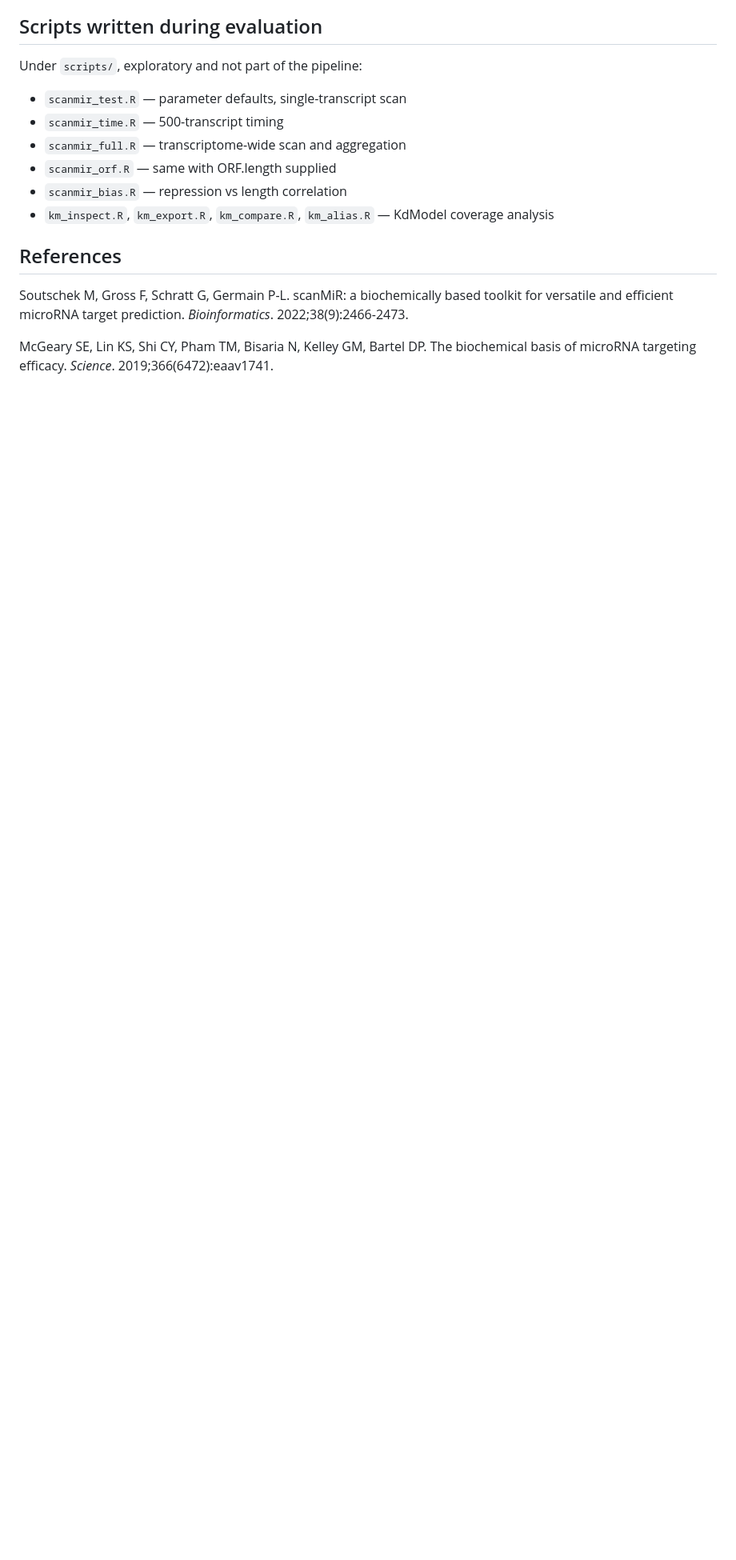
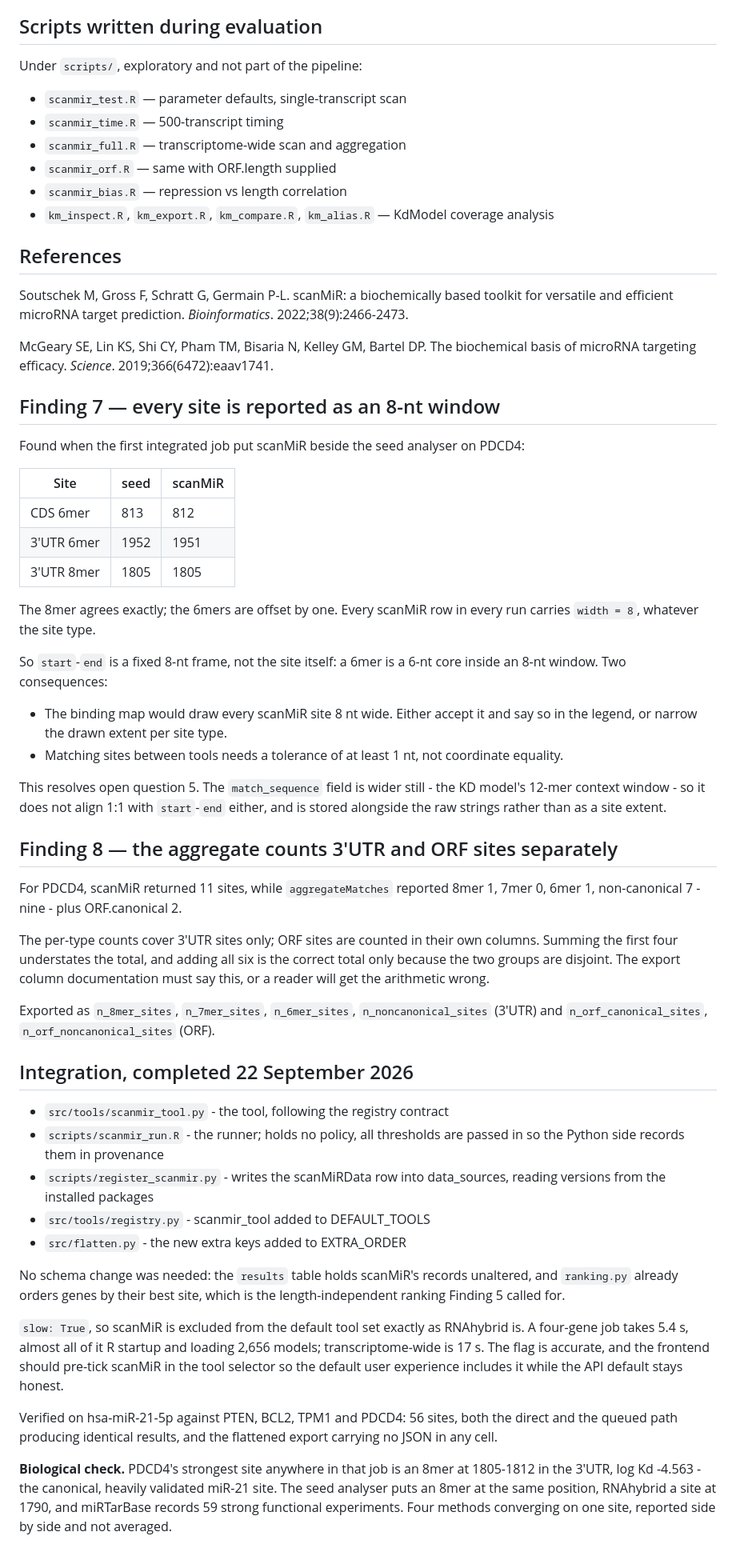
Before and after one commit to epigen-bioinfolab/miRPanel, a Markdown page: manifests/scanmir_design.md, the part around the change. Shown at 80% size. Drawn GitHub-style; blank space fills up the shorter version.

Commit message:
Manifest: scanMiR site-window and site-count findings, integration record
Findings 7 and 8 from integration testing:
- every scanMiR site is reported as an 8-nt window, so a 6mer's coordinates
  sit one nucleotide before the seed analyser's
- aggregateMatches counts 3'UTR and ORF sites in separate columns

Plus the integration record and the PDCD4 cross-tool convergence.

```diff
--- a/manifests/scanmir_design.md
+++ b/manifests/scanmir_design.md
@@ -345,3 +345,73 @@ toolkit for versatile and efficient microRNA target prediction.
 McGeary SE, Lin KS, Shi CY, Pham TM, Bisaria N, Kelley GM, Bartel DP. The
 biochemical basis of microRNA targeting efficacy. *Science*.
 2019;366(6472):eaav1741.
+
+## Finding 7 — every site is reported as an 8-nt window
+
+Found when the first integrated job put scanMiR beside the seed analyser on
+PDCD4:
+
+| Site | seed | scanMiR |
+|---|---|---|
+| CDS 6mer | 813 | 812 |
+| 3'UTR 6mer | 1952 | 1951 |
+| 3'UTR 8mer | 1805 | 1805 |
+
+The 8mer agrees exactly; the 6mers are offset by one. Every scanMiR row in
+every run carries `width = 8`, whatever the site type.
+
+So `start`-`end` is a fixed 8-nt frame, not the site itself: a 6mer is a 6-nt
+core inside an 8-nt window. Two consequences:
+
+- The binding map would draw every scanMiR site 8 nt wide. Either accept it
+  and say so in the legend, or narrow the drawn extent per site type.
+- Matching sites between tools needs a tolerance of at least 1 nt, not
+  coordinate equality.
+
+This resolves open question 5. The `match_sequence` field is wider still - the
+KD model's 12-mer context window - so it does not align 1:1 with `start`-`end`
+either, and is stored alongside the raw strings rather than as a site extent.
+
+## Finding 8 — the aggregate counts 3'UTR and ORF sites separately
+
+For PDCD4, scanMiR returned 11 sites, while `aggregateMatches` reported
+8mer 1, 7mer 0, 6mer 1, non-canonical 7 - nine - plus ORF.canonical 2.
+
+The per-type counts cover 3'UTR sites only; ORF sites are counted in their own
+columns. Summing the first four understates the total, and adding all six is
+the correct total only because the two groups are disjoint. The export column
+documentation must say this, or a reader will get the arithmetic wrong.
+
+Exported as `n_8mer_sites`, `n_7mer_sites`, `n_6mer_sites`,
+`n_noncanonical_sites` (3'UTR) and `n_orf_canonical_sites`,
+`n_orf_noncanonical_sites` (ORF).
+
+## Integration, completed 22 September 2026
+
+- `src/tools/scanmir_tool.py` - the tool, following the registry contract
+- `scripts/scanmir_run.R` - the runner; holds no policy, all thresholds are
+  passed in so the Python side records them in provenance
+- `scripts/register_scanmir.py` - writes the scanMiRData row into
+  data_sources, reading versions from the installed packages
+- `src/tools/registry.py` - scanmir_tool added to DEFAULT_TOOLS
+- `src/flatten.py` - the new extra keys added to EXTRA_ORDER
+
+No schema change was needed: the `results` table holds scanMiR's records
+unaltered, and `ranking.py` already orders genes by their best site, which is
+the length-independent ranking Finding 5 called for.
+
+`slow: True`, so scanMiR is excluded from the default tool set exactly as
+RNAhybrid is. A four-gene job takes 5.4 s, almost all of it R startup and
+loading 2,656 models; transcriptome-wide is 17 s. The flag is accurate, and
+the frontend should pre-tick scanMiR in the tool selector so the default user
+experience includes it while the API default stays honest.
+
+Verified on hsa-miR-21-5p against PTEN, BCL2, TPM1 and PDCD4: 56 sites, both
+the direct and the queued path producing identical results, and the flattened
+export carrying no JSON in any cell.
+
+**Biological check.** PDCD4's strongest site anywhere in that job is an 8mer
+at 1805-1812 in the 3'UTR, log Kd -4.563 - the canonical, heavily validated
+miR-21 site. The seed analyser puts an 8mer at the same position, RNAhybrid a
+site at 1790, and miRTarBase records 59 strong functional experiments. Four
+methods converging on one site, reported side by side and not averaged.
```
